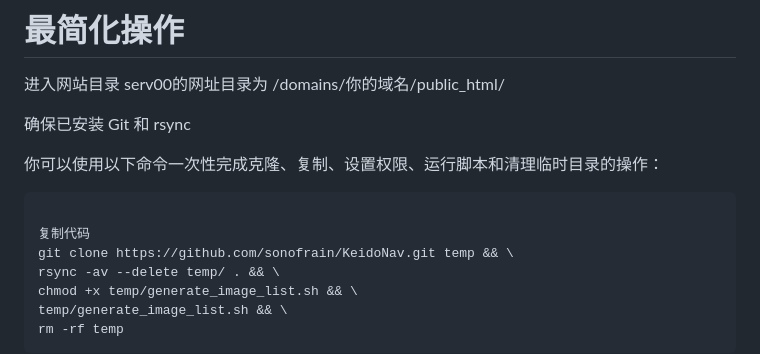
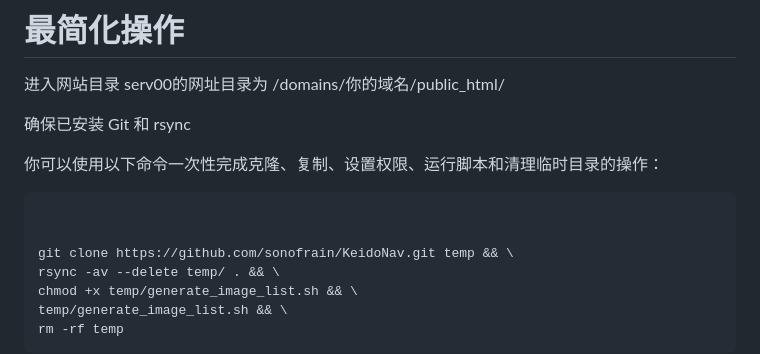
Before and after one commit to sonofrain/KeidoNav, a Markdown page: README.md, the part around the change. Rendered like a GitHub page.

Commit message:
更新readme

````diff
--- a/README.md
+++ b/README.md
@@ -33,7 +33,7 @@ serv00的网址目录为 /domains/你的域名/public_html/
 
 ```sh
 
-复制代码
+
 git clone https://github.com/sonofrain/KeidoNav.git temp && \
 rsync -av --delete temp/ . && \
 chmod +x temp/generate_image_list.sh && \
````
